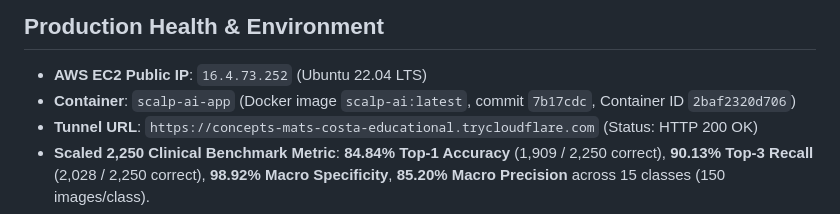
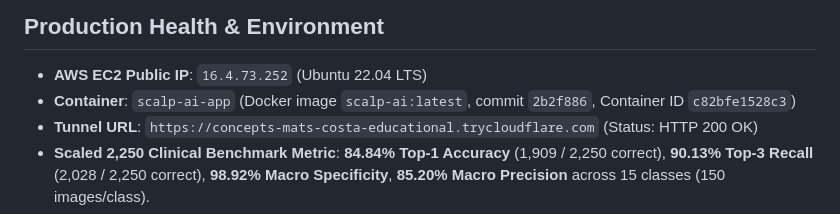
Before and after one commit to vansh36918-lgtm/scalp-ai, a Markdown page: .planning/STATE.md, the part around the change. Drawn GitHub-style.

Commit message:
docs(deploy): record successful EC2 container deployment for commit 2b2f886

```diff
--- a/.planning/STATE.md
+++ b/.planning/STATE.md
@@ -9,7 +9,7 @@
 
 ## Production Health & Environment
 * **AWS EC2 Public IP**: `16.4.73.252` (Ubuntu 22.04 LTS)
-* **Container**: `scalp-ai-app` (Docker image `scalp-ai:latest`, commit `7b17cdc`, Container ID `2baf2320d706`)
+* **Container**: `scalp-ai-app` (Docker image `scalp-ai:latest`, commit `2b2f886`, Container ID `c82bfe1528c3`)
 * **Tunnel URL**: `https://concepts-mats-costa-educational.trycloudflare.com` (Status: HTTP 200 OK)
 * **Scaled 2,250 Clinical Benchmark Metric**: **84.84% Top-1 Accuracy** (1,909 / 2,250 correct), **90.13% Top-3 Recall** (2,028 / 2,250 correct), **98.92% Macro Specificity**, **85.20% Macro Precision** across 15 classes (150 images/class).
 * **Previous 450-Sample External Test Metric**: **92.67% Top-1 Accuracy** across 450 unseen test images (417/450 correct)
```
